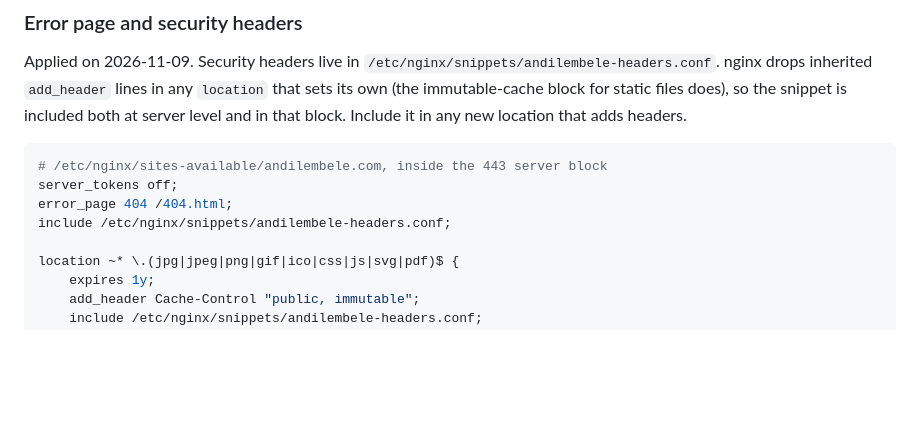
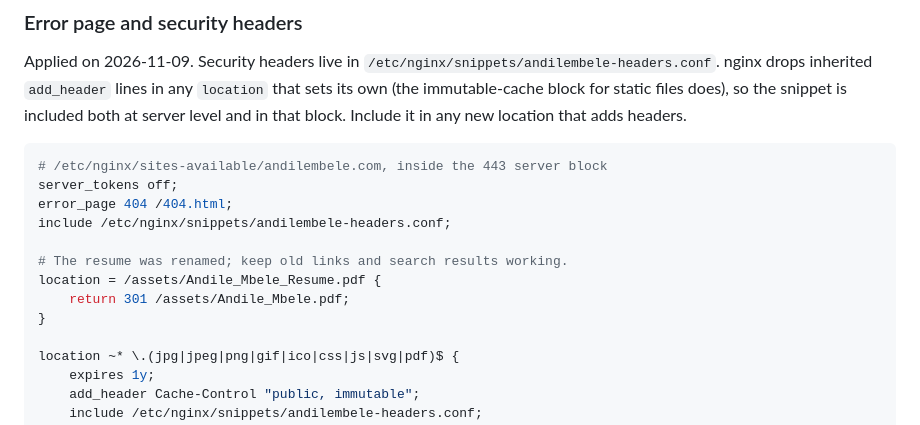
Before and after one commit to xeroxzen/andilembele.com, a Markdown page: docs/deployment.md, the part around the change. Drawn GitHub-style; blank space fills up the shorter version.

Commit message:
docs: record the old resume PDF redirect
Co-Authored-By: Claude Opus 5.5 <noreply@anthropic.com>

```diff
--- a/docs/deployment.md
+++ b/docs/deployment.md
@@ -56,6 +56,11 @@ Applied on 2026-11-09. Security headers live in `/etc/nginx/snippets/andilembele
 server_tokens off;
 error_page 404 /404.html;
 include /etc/nginx/snippets/andilembele-headers.conf;
+
+# The resume was renamed; keep old links and search results working.
+location = /assets/Andile_Mbele_Resume.pdf {
+    return 301 /assets/Andile_Mbele.pdf;
+}
 
 location ~* \.(jpg|jpeg|png|gif|ico|css|js|svg|pdf)$ {
     expires 1y;
```
